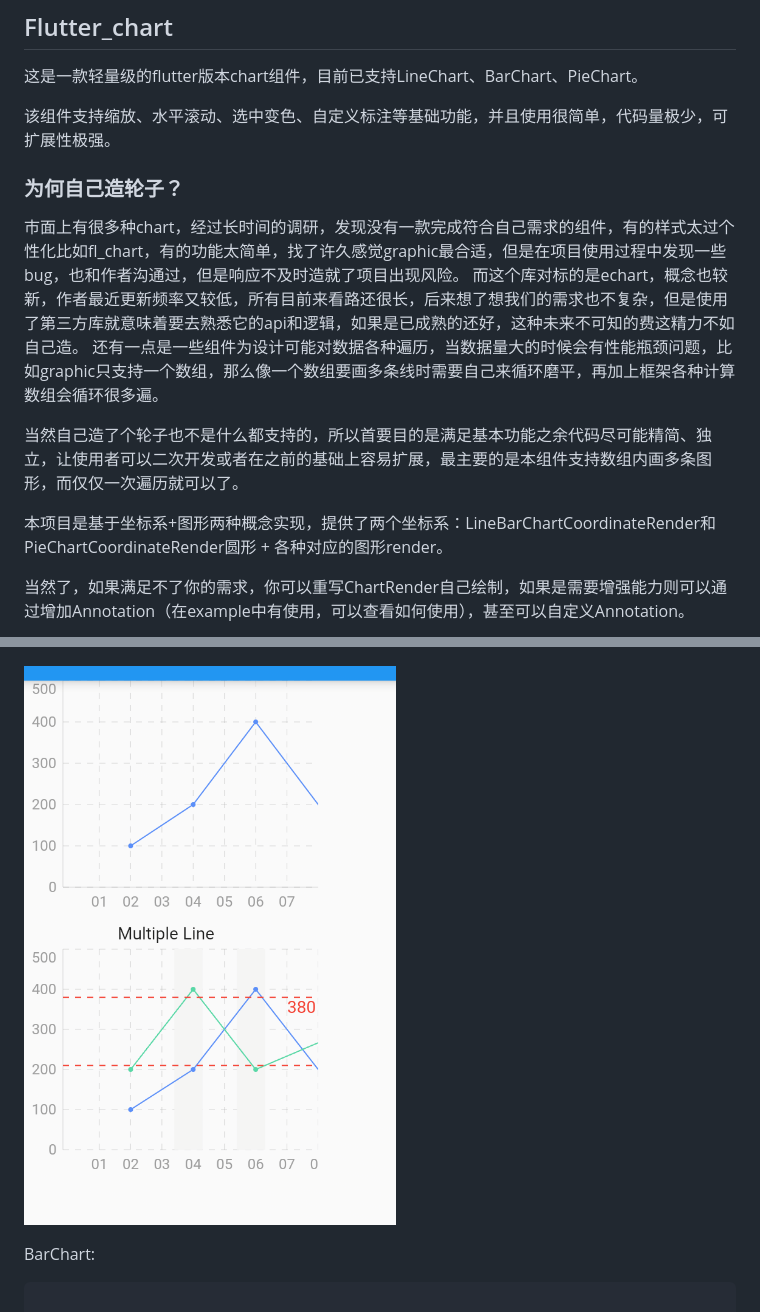
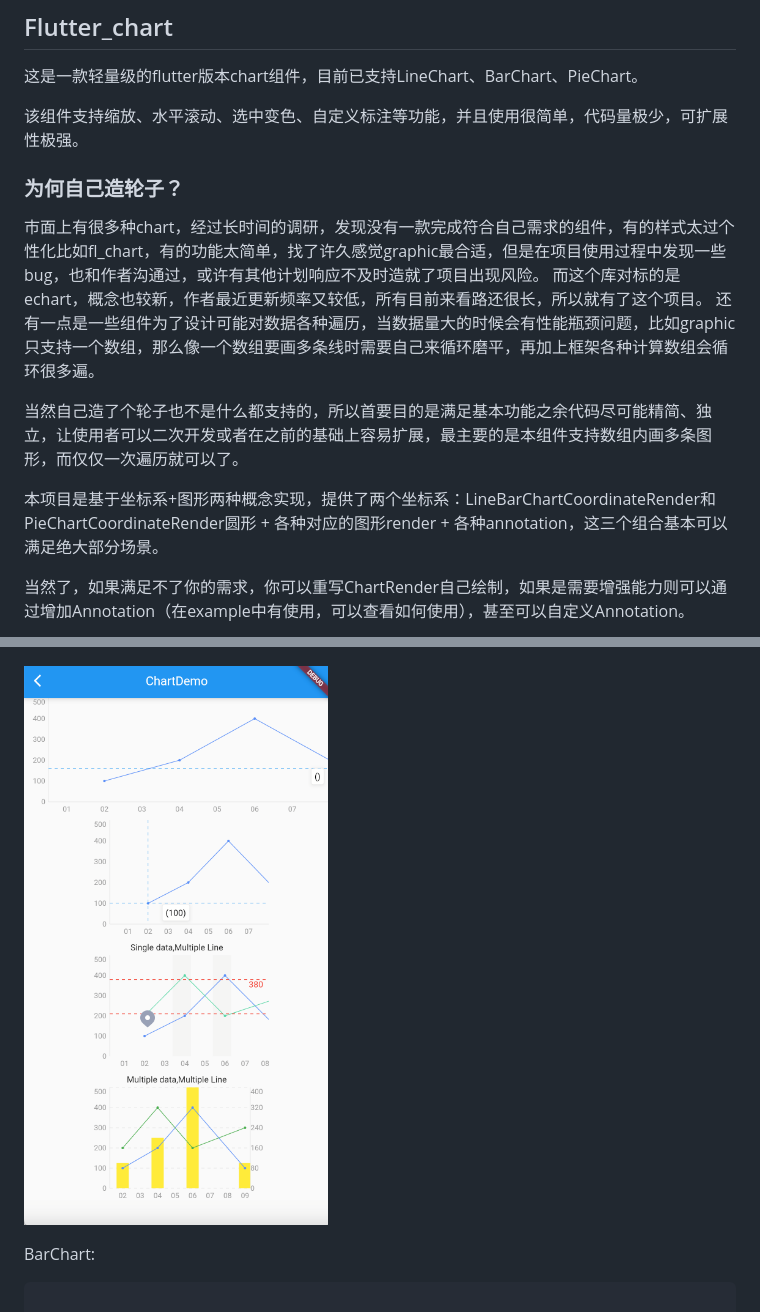
Before and after one commit to JDongKhan/flutter_chart, a Markdown page: README.md, 2 parts joined by grey strips. Rendered like a GitHub page; pictures changed too: 1.png.

Commit message:
修改reademe

```diff
--- a/README.md
+++ b/README.md
@@ -3,17 +3,17 @@
 
 这是一款轻量级的flutter版本chart组件，目前已支持LineChart、BarChart、PieChart。
 
-该组件支持缩放、水平滚动、选中变色、自定义标注等基础功能，并且使用很简单，代码量极少，可扩展性极强。
+该组件支持缩放、水平滚动、选中变色、自定义标注等功能，并且使用很简单，代码量极少，可扩展性极强。
 
 ### 为何自己造轮子？
-市面上有很多种chart，经过长时间的调研，发现没有一款完成符合自己需求的组件，有的样式太过个性化比如fl_chart，有的功能太简单，找了许久感觉graphic最合适，但是在项目使用过程中发现一些bug，也和作者沟通过，但是响应不及时造就了项目出现风险。
-而这个库对标的是echart，概念也较新，作者最近更新频率又较低，所有目前来看路还很长，后来想了想我们的需求也不复杂，但是使用了第三方库就意味着要去熟悉它的api和逻辑，如果是已成熟的还好，这种未来不可知的费这精力不如自己造。
-还有一点是一些组件为设计可能对数据各种遍历，当数据量大的时候会有性能瓶颈问题，比如graphic只支持一个数组，那么像一个数组要画多条线时需要自己来循环磨平，再加上框架各种计算数组会循环很多遍。
+市面上有很多种chart，经过长时间的调研，发现没有一款完成符合自己需求的组件，有的样式太过个性化比如fl_chart，有的功能太简单，找了许久感觉graphic最合适，但是在项目使用过程中发现一些bug，也和作者沟通过，或许有其他计划响应不及时造就了项目出现风险。
+而这个库对标的是echart，概念也较新，作者最近更新频率又较低，所有目前来看路还很长，所以就有了这个项目。
+还有一点是一些组件为了设计可能对数据各种遍历，当数据量大的时候会有性能瓶颈问题，比如graphic只支持一个数组，那么像一个数组要画多条线时需要自己来循环磨平，再加上框架各种计算数组会循环很多遍。
 
 当然自己造了个轮子也不是什么都支持的，所以首要目的是满足基本功能之余代码尽可能精简、独立，让使用者可以二次开发或者在之前的基础上容易扩展，最主要的是本组件支持数组内画多条图形，而仅仅一次遍历就可以了。
 
 
-本项目是基于坐标系+图形两种概念实现，提供了两个坐标系：LineBarChartCoordinateRender和PieChartCoordinateRender圆形 + 各种对应的图形render。
+本项目是基于坐标系+图形两种概念实现，提供了两个坐标系：LineBarChartCoordinateRender和PieChartCoordinateRender圆形 + 各种对应的图形render + 各种annotation，这三个组合基本可以满足绝大部分场景。
 
 当然了，如果满足不了你的需求，你可以重写ChartRender自己绘制，如果是需要增强能力则可以通过增加Annotation（在example中有使用，可以查看如何使用），甚至可以自定义Annotation。
 
```
